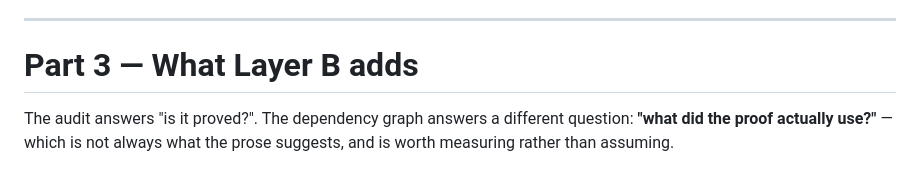
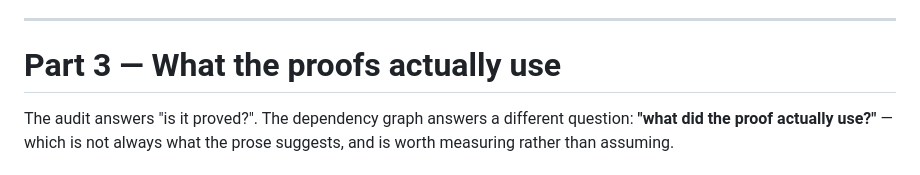
Before and after one commit to ritsumei-aoi/osp-triviality, a Markdown page: docs/what-is-proved.md, the part around the change. Drawn GitHub-style.

Commit message:
Update section title for clarity on proofs usage

```diff
--- a/docs/what-is-proved.md
+++ b/docs/what-is-proved.md
@@ -134,7 +134,7 @@ Checking the first is reading; checking the second is the command above.
 
 ---
 
-# Part 3 — What Layer B adds
+# Part 3 — What the proofs actually use
 
 The audit answers "is it proved?". The dependency graph answers a different
 question: **"what did the proof actually use?"** — which is not always what the
```
